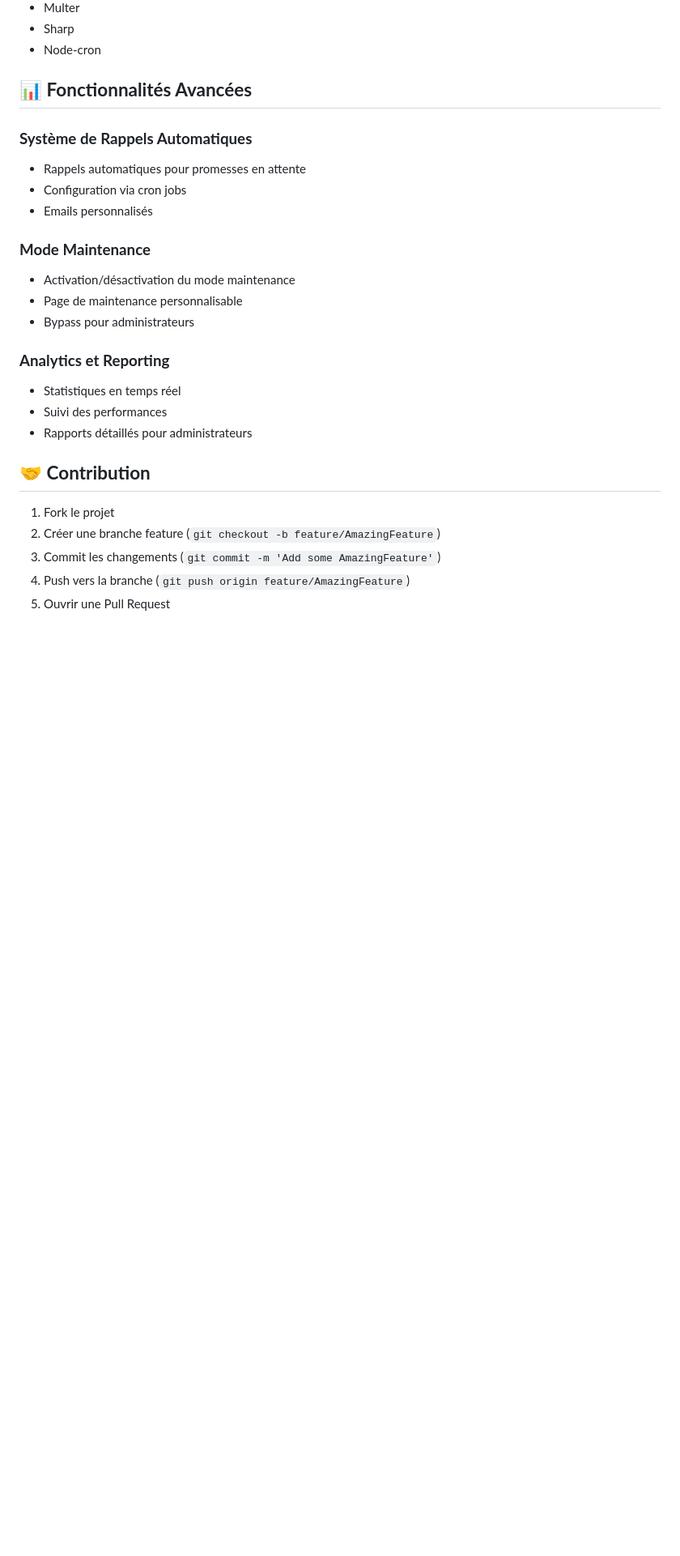
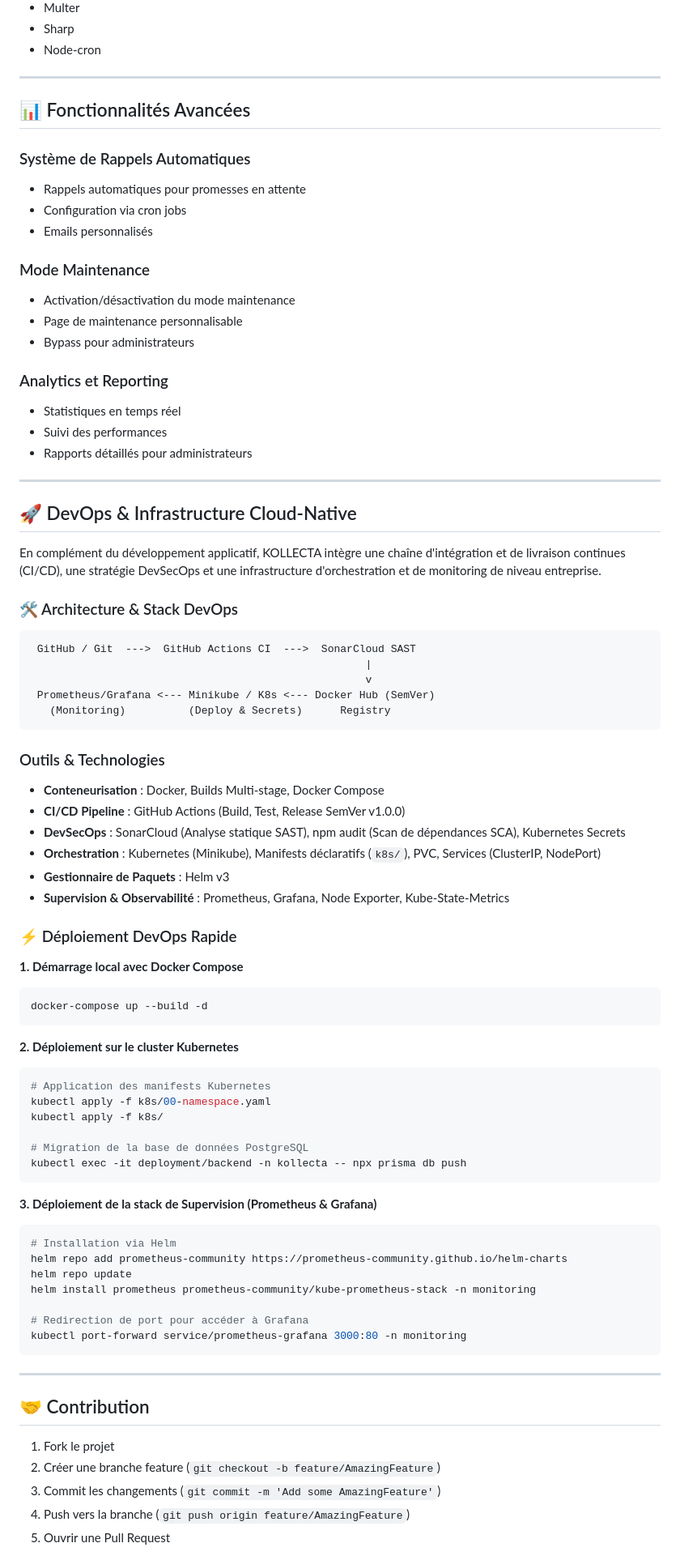
Before and after one commit to Sawssen19/PFE, a Markdown page: README.md, the part around one of its changes. Shown at 81% size. Drawn GitHub-style; blank space fills up the shorter version.

````diff
--- a/README.md
+++ b/README.md
@@ -347,24 +350,81 @@ npm run lint         # Linter le code
 - Sharp
 - Node-cron
 
-## 📊 **Fonctionnalités Avancées**
+---
 
-### **Système de Rappels Automatiques**
+## 📊 Fonctionnalités Avancées
+
+### Système de Rappels Automatiques
 - Rappels automatiques pour promesses en attente
 - Configuration via cron jobs
 - Emails personnalisés
 
-### **Mode Maintenance**
+### Mode Maintenance
 - Activation/désactivation du mode maintenance
 - Page de maintenance personnalisable
 - Bypass pour administrateurs
 
-### **Analytics et Reporting**
+### Analytics et Reporting
 - Statistiques en temps réel
 - Suivi des performances
 - Rapports détaillés pour administrateurs
 
-## 🤝 **Contribution**
+---
+
+## 🚀 DevOps & Infrastructure Cloud-Native
+
+En complément du développement applicatif, KOLLECTA intègre une chaîne d'intégration et de livraison continues (CI/CD), une stratégie DevSecOps et une infrastructure d'orchestration et de monitoring de niveau entreprise.
+
+### 🛠️ Architecture & Stack DevOps
+
+```
+ GitHub / Git  --->  GitHub Actions CI  --->  SonarCloud SAST
+                                                     |
+                                                     v
+ Prometheus/Grafana <--- Minikube / K8s <--- Docker Hub (SemVer)
+   (Monitoring)          (Deploy & Secrets)      Registry
+```
+
+### Outils & Technologies
+
+- **Conteneurisation** : Docker, Builds Multi-stage, Docker Compose
+- **CI/CD Pipeline** : GitHub Actions (Build, Test, Release SemVer v1.0.0)
+- **DevSecOps** : SonarCloud (Analyse statique SAST), npm audit (Scan de dépendances SCA), Kubernetes Secrets
+- **Orchestration** : Kubernetes (Minikube), Manifests déclaratifs (`k8s/`), PVC, Services (ClusterIP, NodePort)
+- **Gestionnaire de Paquets** : Helm v3
+- **Supervision & Observabilité** : Prometheus, Grafana, Node Exporter, Kube-State-Metrics
+
+### ⚡ Déploiement DevOps Rapide
+
+**1. Démarrage local avec Docker Compose**
+```bash
+docker-compose up --build -d
+```
+
+**2. Déploiement sur le cluster Kubernetes**
+```bash
+# Application des manifests Kubernetes
+kubectl apply -f k8s/00-namespace.yaml
+kubectl apply -f k8s/
+
+# Migration de la base de données PostgreSQL
+kubectl exec -it deployment/backend -n kollecta -- npx prisma db push
+```
+
+**3. Déploiement de la stack de Supervision (Prometheus & Grafana)**
+```bash
+# Installation via Helm
+helm repo add prometheus-community https://prometheus-community.github.io/helm-charts
+helm repo update
+helm install prometheus prometheus-community/kube-prometheus-stack -n monitoring
+
+# Redirection de port pour accéder à Grafana
+kubectl port-forward service/prometheus-grafana 3000:80 -n monitoring
+```
+
+---
+
+## 🤝 Contribution
 
 1. Fork le projet
 2. Créer une branche feature (`git checkout -b feature/AmazingFeature`)
````
Also changed, not shown: other parts of README.md (+108 -102 lines).
